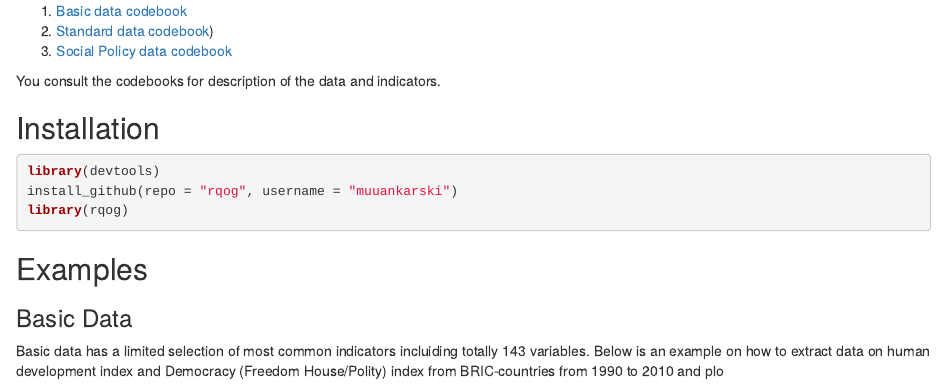
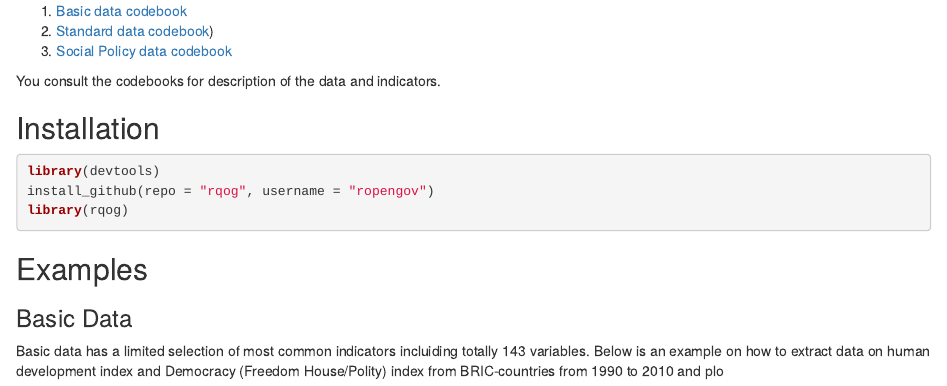
Before and after one commit to rOpenGov/rqog, an R Markdown document (vignettes/rqog_tutorial.Rmd): the page in a window 1100 px wide, from 810 px down. Rendered offline with R 4.5, knitr and Pandoc, with nearby package versions.

Commit message:
new organisation updated for readme and vignetted

````diff
--- a/vignettes/rqog_tutorial.Rmd
+++ b/vignettes/rqog_tutorial.Rmd
@@ -43,7 +43,7 @@ You consult the codebooks for description of the data and indicators.
 
 ```{r, eval=FALSE, message=FALSE}
 library(devtools)
-install_github(repo = "rqog", username = "muuankarski")
+install_github(repo = "rqog", username = "ropengov")
 library(rqog)
 ```
 
````
Also changed, not shown: README.md.
